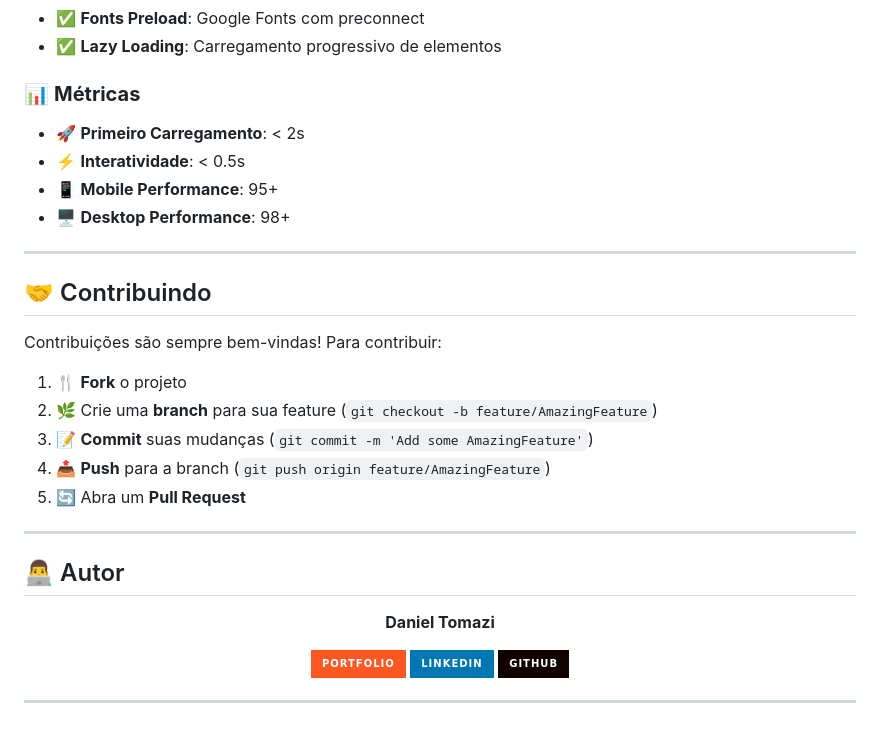
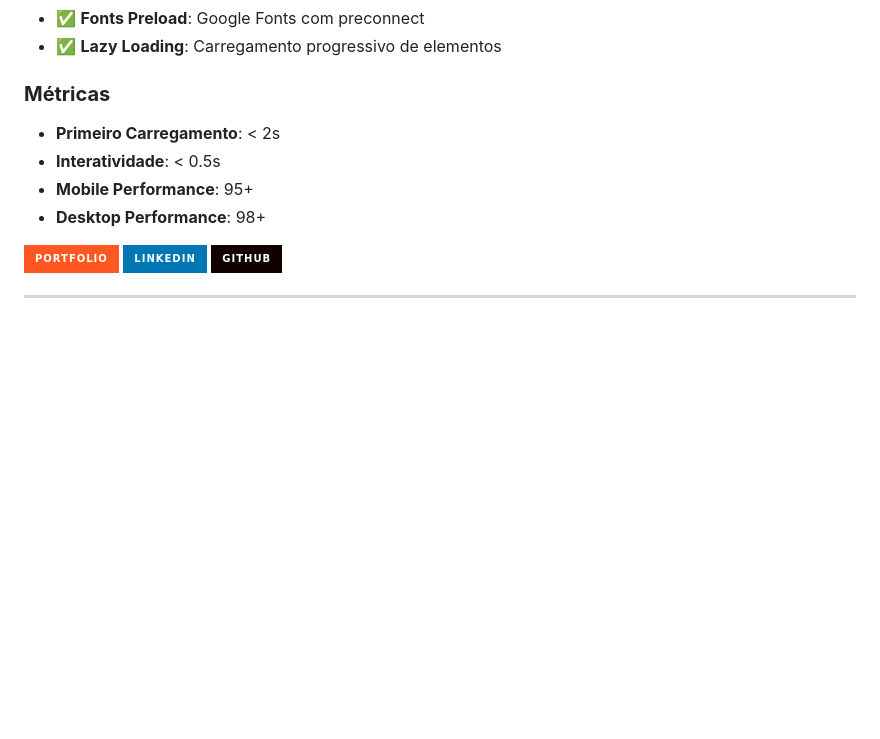
Before and after one commit to DanielTomazi/Meteora, a Markdown page: README.md, the part around the change printed below. Rendered like a GitHub page; badges without logos; blank space fills up the shorter version.

```diff
--- a/README.md
+++ b/README.md
@@ -168,31 +168,11 @@ open index.html
 - ✅ **Fonts Preload**: Google Fonts com preconnect
 - ✅ **Lazy Loading**: Carregamento progressivo de elementos
 
-### 📊 **Métricas**
-- 🚀 **Primeiro Carregamento**: < 2s
-- ⚡ **Interatividade**: < 0.5s
-- 📱 **Mobile Performance**: 95+
-- 🖥️ **Desktop Performance**: 98+
-
----
-
-## 🤝 Contribuindo
-
-Contribuições são sempre bem-vindas! Para contribuir:
-
-1. 🍴 **Fork** o projeto
-2. 🌿 Crie uma **branch** para sua feature (`git checkout -b feature/AmazingFeature`)
-3. 📝 **Commit** suas mudanças (`git commit -m 'Add some AmazingFeature'`)
-4. 📤 **Push** para a branch (`git push origin feature/AmazingFeature`)
-5. 🔄 Abra um **Pull Request**
-
----
-
-## 👨‍💻 Autor
-
-<div align="center">
-
-**Daniel Tomazi**
+### **Métricas**
+- **Primeiro Carregamento**: < 2s
+- **Interatividade**: < 0.5s
+- **Mobile Performance**: 95+
+- **Desktop Performance**: 98+
 
 [![Portfolio](https://img.shields.io/badge/Portfolio-FF5722?style=for-the-badge&logo=todoist&logoColor=white)](https://danieltomazi.dev)
 [![LinkedIn](https://img.shields.io/badge/LinkedIn-0077B5?style=for-the-badge&logo=linkedin&logoColor=white)](https://linkedin.com/in/daniel-tomazi)
```
Also changed, not shown: other parts of README.md (+29 -29 lines).
